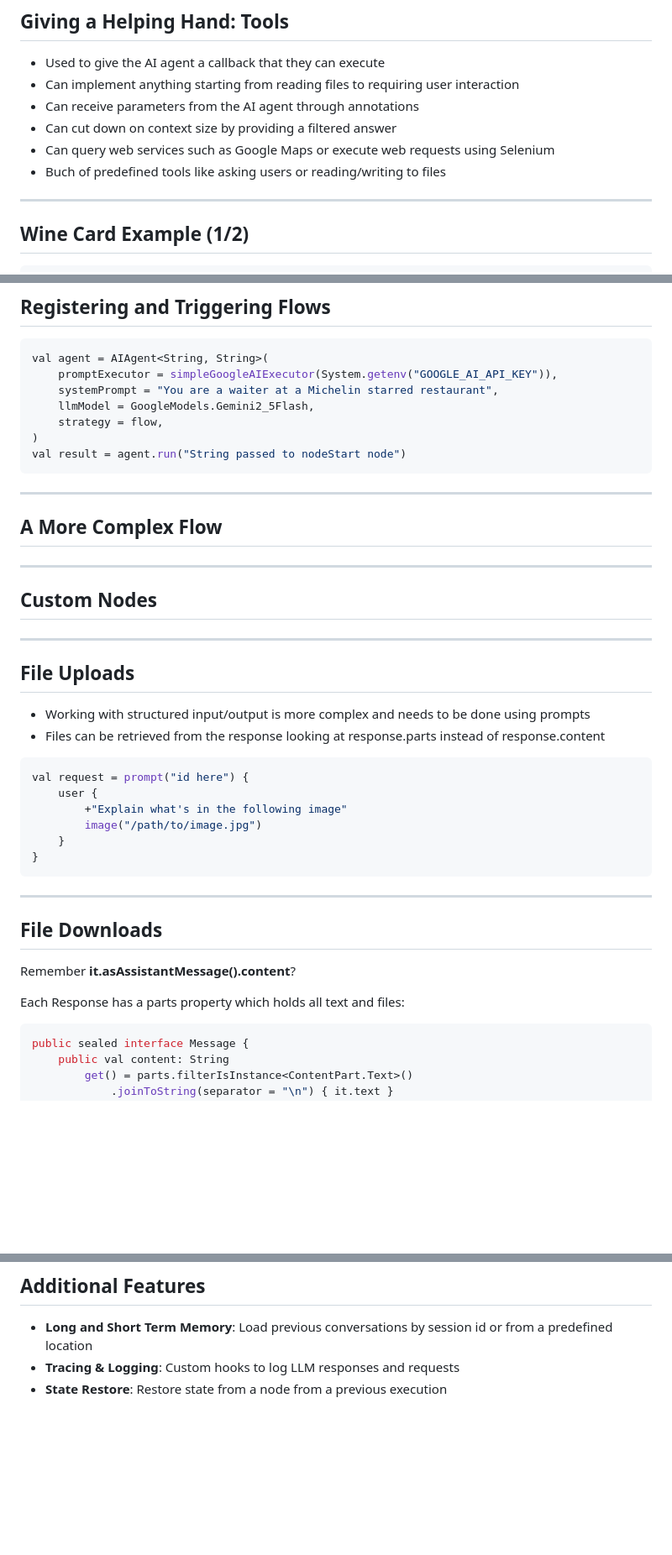
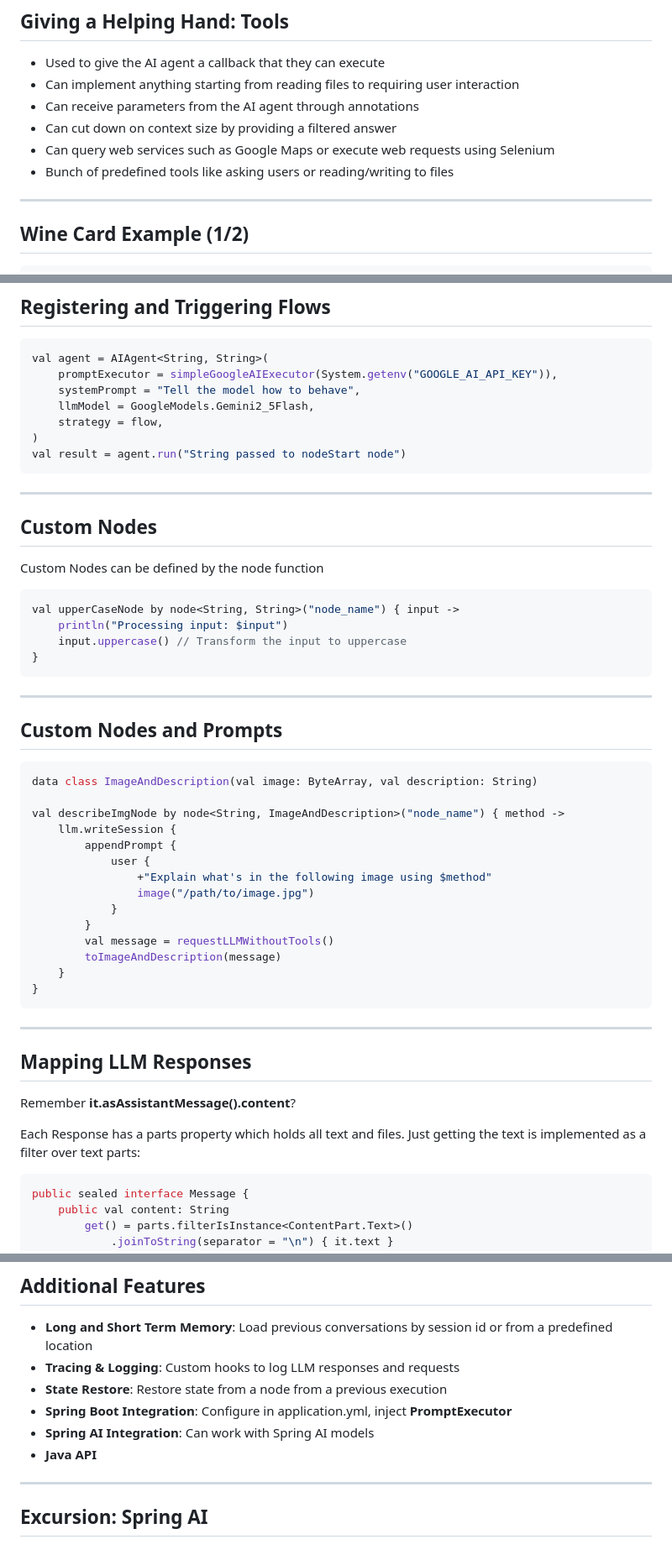
Before and after one commit to BernhardPosselt/presentations, a Markdown page: slides/aiagents.md, 3 parts joined by grey strips. Shown at 84% size. Drawn GitHub-style; blank space fills up the shorter version.

````diff
--- a/slides/aiagents.md
+++ b/slides/aiagents.md
@@ -64,7 +63,7 @@ suspend fun main() {
 * Can receive parameters from the AI agent through annotations
 * Can cut down on context size by providing a filtered answer
 * Can query web services such as Google Maps or execute web requests using Selenium
-* Buch of predefined tools like asking users or reading/writing to files
+* Bunch of predefined tools like asking users or reading/writing to files
 
 ---
 
@@ -182,7 +185,7 @@ val flow = strategy<String, String>("Sends and Receives Message") {
 ```kt
 val agent = AIAgent<String, String>(
     promptExecutor = simpleGoogleAIExecutor(System.getenv("GOOGLE_AI_API_KEY")),
-    systemPrompt = "You are a waiter at a Michelin starred restaurant",
+    systemPrompt = "Tell the model how to behave",
     llmModel = GoogleModels.Gemini2_5Flash,
     strategy = flow,
 )
@@ -191,35 +194,45 @@ val result = agent.run("String passed to nodeStart node")
 
 ---
 
-## A More Complex Flow
+## Custom Nodes
+
+Custom Nodes can be defined by the node function
+
+```kt
+val upperCaseNode by node<String, String>("node_name") { input ->
+    println("Processing input: $input")
+    input.uppercase() // Transform the input to uppercase
+}
+```
 
 ---
 
-## Custom Nodes
-
----
-
-## File Uploads
-
-* Working with structured input/output is more complex and needs to be done using prompts
-* Files can be retrieved from the response looking at response.parts instead of response.content
+## Custom Nodes and Prompts
 
 ```kt
-val request = prompt("id here") {
-    user {
-        +"Explain what's in the following image"
-        image("/path/to/image.jpg")
+data class ImageAndDescription(val image: ByteArray, val description: String)
+
+val describeImgNode by node<String, ImageAndDescription>("node_name") { method ->
+    llm.writeSession {
+        appendPrompt {
+            user {
+                +"Explain what's in the following image using $method"
+                image("/path/to/image.jpg")
+            }
+        }
+        val message = requestLLMWithoutTools()
+        toImageAndDescription(message)
     }
 }
 ```
 
 ---
 
-## File Downloads
+## Mapping LLM Responses
 
 Remember **it.asAssistantMessage().content**?
 
-Each Response has a parts property which holds all text and files:
+Each Response has a parts property which holds all text and files. Just getting the text is implemented as a filter over text parts:
 
 ```kt
 public sealed interface Message {
@@ -236,3 +249,12 @@ public sealed interface Message {
 * **Long and Short Term Memory**: Load previous conversations by session id or from a predefined location
 * **Tracing & Logging**: Custom hooks to log LLM responses and requests
 * **State Restore**: Restore state from a node from a previous execution
+* **Spring Boot Integration**: Configure in application.yml, inject **PromptExecutor**
+* **Spring AI Integration**: Can work with Spring AI models
+* **Java API**
+
+---
+
+## Excursion: Spring AI
+
+*
````
Also changed, not shown: other parts of slides/aiagents.md (+22 -19 lines).
